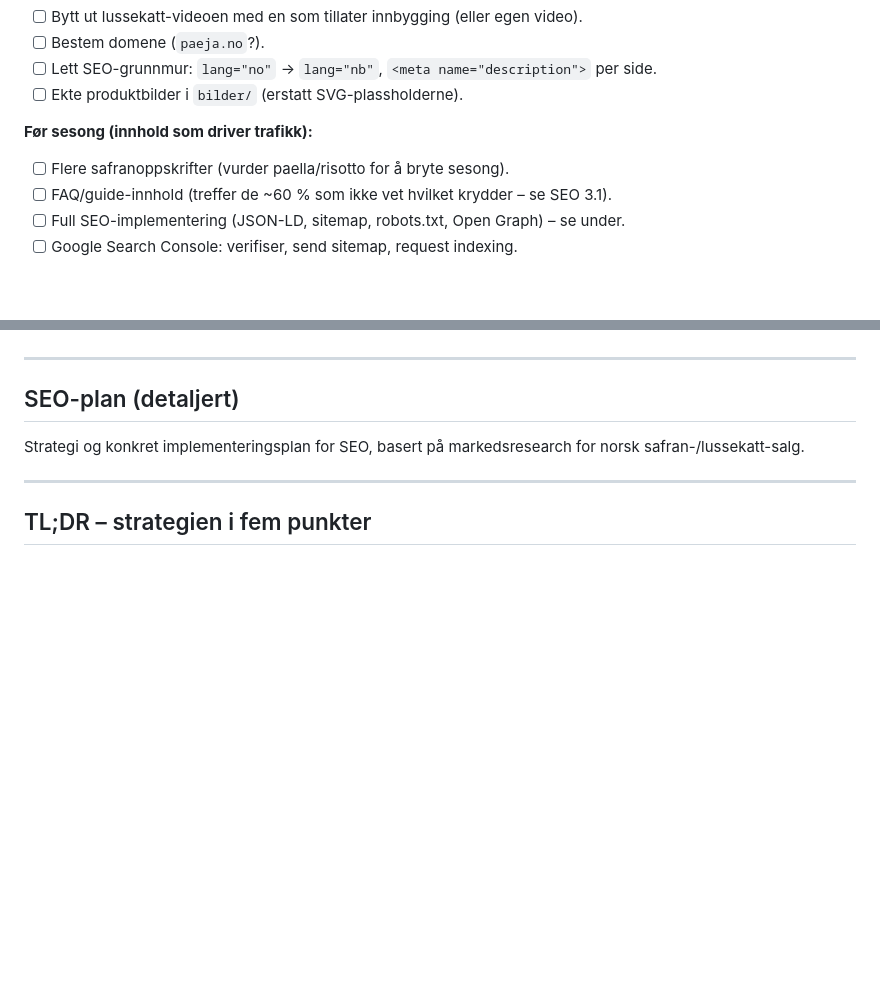
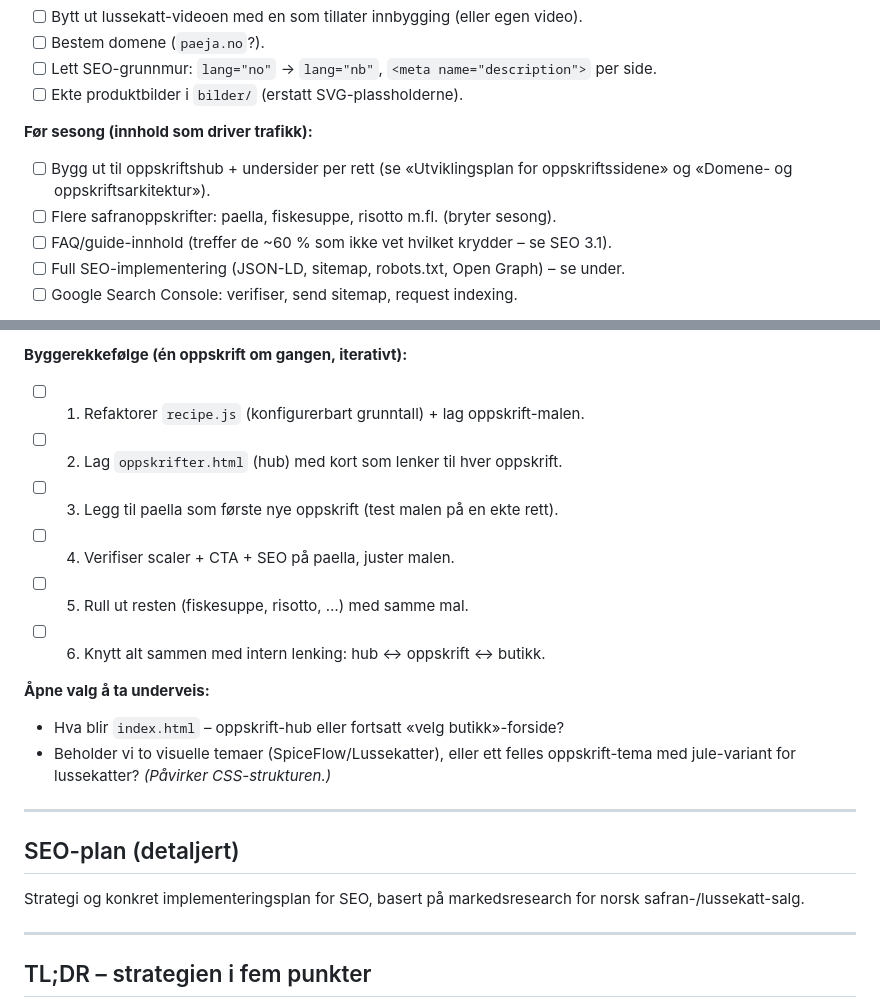
Before and after one commit to mortensebastian/spicemustflow, a Markdown page: plan.md, 2 parts joined by grey strips. Drawn GitHub-style; blank space fills up the shorter version.

Commit message:
Add recipe-hub architecture and recipe-page development plan

```diff
--- a/plan.md
+++ b/plan.md
@@ -62,7 +62,9 @@ Rekkefølgen er grov; SEO-detaljene står i egen seksjon lenger ned.
 - [ ] Ekte produktbilder i `bilder/` (erstatt SVG-plassholderne).
 
 **Før sesong (innhold som driver trafikk):**
-- [ ] Flere safranoppskrifter (vurder paella/risotto for å bryte sesong).
+- [ ] Bygg ut til oppskriftshub + undersider per rett (se «Utviklingsplan for
+      oppskriftssidene» og «Domene- og oppskriftsarkitektur»).
+- [ ] Flere safranoppskrifter: paella, fiskesuppe, risotto m.fl. (bryter sesong).
 - [ ] FAQ/guide-innhold (treffer de ~60 % som ikke vet hvilket krydder – se SEO 3.1).
 - [ ] Full SEO-implementering (JSON-LD, sitemap, robots.txt, Open Graph) – se under.
 - [ ] Google Search Console: verifiser, send sitemap, request indexing.
@@ -79,3 +152,15 @@ Rekkefølgen er grov; SEO-detaljene står i egen seksjon lenger ned.
+**Byggerekkefølge (én oppskrift om gangen, iterativt):**
+- [ ] 1. Refaktorer `recipe.js` (konfigurerbart grunntall) + lag oppskrift-malen.
+- [ ] 2. Lag `oppskrifter.html` (hub) med kort som lenker til hver oppskrift.
+- [ ] 3. Legg til paella som første nye oppskrift (test malen på en ekte rett).
+- [ ] 4. Verifiser scaler + CTA + SEO på paella, juster malen.
+- [ ] 5. Rull ut resten (fiskesuppe, risotto, …) med samme mal.
+- [ ] 6. Knytt alt sammen med intern lenking: hub ↔ oppskrift ↔ butikk.
+
+**Åpne valg å ta underveis:**
+- Hva blir `index.html` – oppskrift-hub eller fortsatt «velg butikk»-forside?
+- Beholder vi to visuelle temaer (SpiceFlow/Lussekatter), eller ett felles
+  oppskrift-tema med jule-variant for lussekatter? *(Påvirker CSS-strukturen.)*
 
 ---
 
```
Also changed, not shown: other parts of plan.md (+71 -0 lines), CLAUDE.md (+9 -0 lines).
